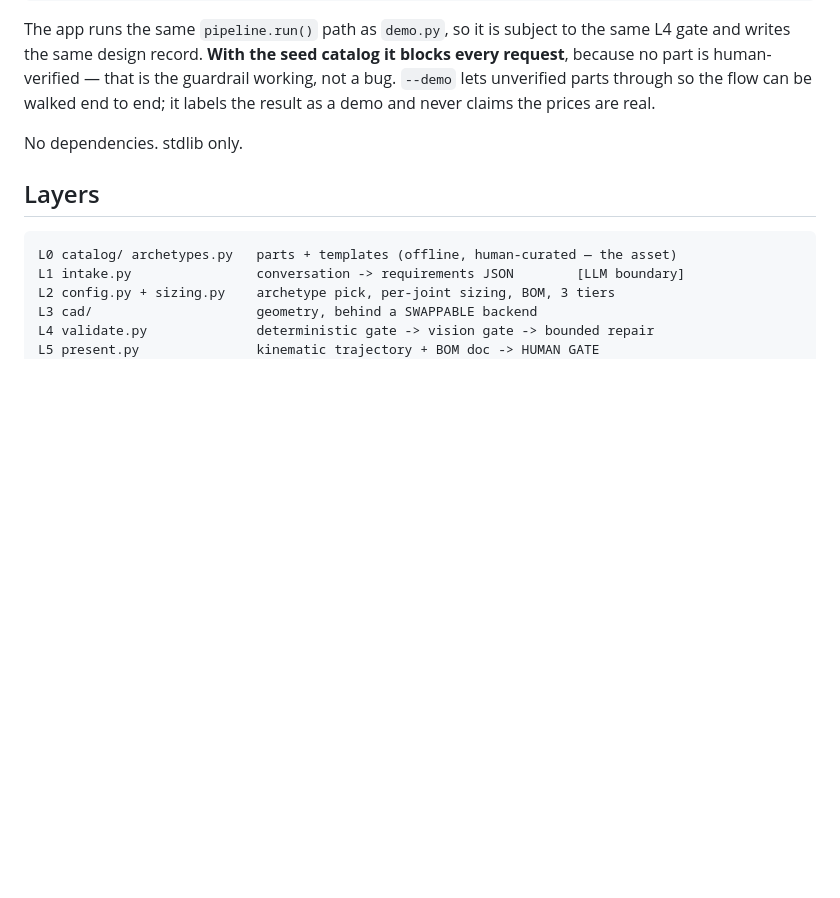
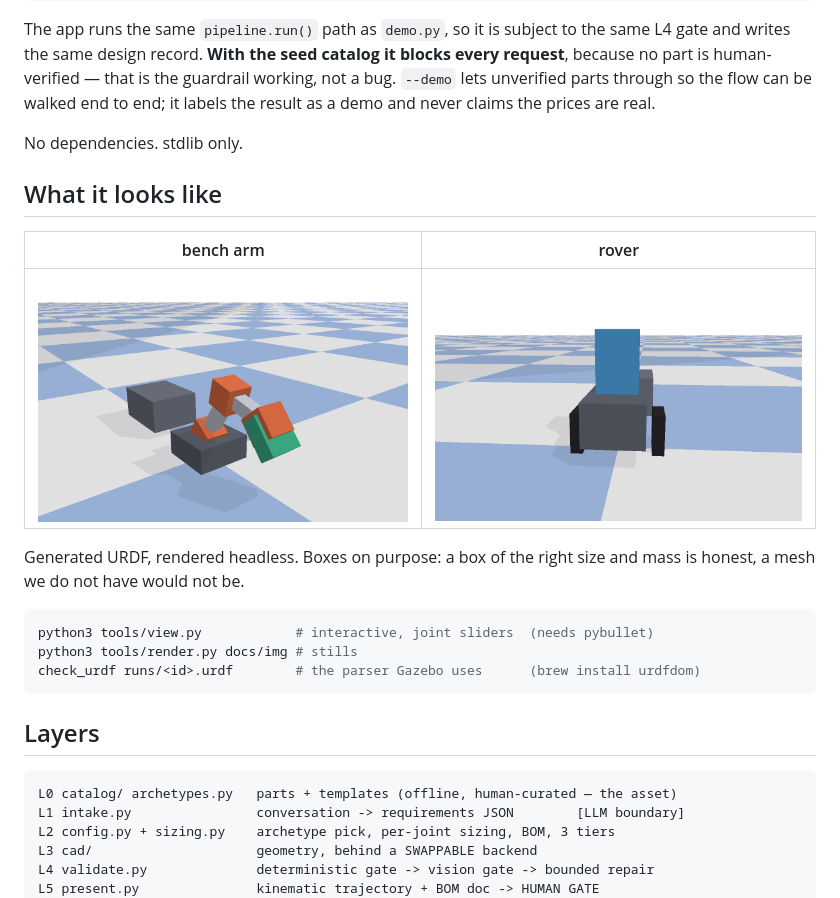
Before and after one commit to tzuiyang/robofactory, a Markdown page: README.md, the part around the change. Rendered like a GitHub page; pictures changed too: docs/img/arm.png (added), docs/img/rover.png (added); blank space fills up the shorter version.

````diff
--- a/README.md
+++ b/README.md
@@ -28,6 +28,21 @@ walked end to end; it labels the result as a demo and never claims the prices ar
 real.
 
 No dependencies. stdlib only.
+
+## What it looks like
+
+| bench arm | rover |
+|---|---|
+| ![](docs/img/arm.png) | ![](docs/img/rover.png) |
+
+Generated URDF, rendered headless. Boxes on purpose: a box of the right size and
+mass is honest, a mesh we do not have would not be.
+
+```bash
+python3 tools/view.py            # interactive, joint sliders  (needs pybullet)
+python3 tools/render.py docs/img # stills
+check_urdf runs/<id>.urdf        # the parser Gazebo uses      (brew install urdfdom)
+```
 
 ## Layers
 
````
Also changed, not shown: TODO.md (+3 -0 lines), log.md (+31 -0 lines), docs/img/mobile_manipulator.png (added), 6 other files.
